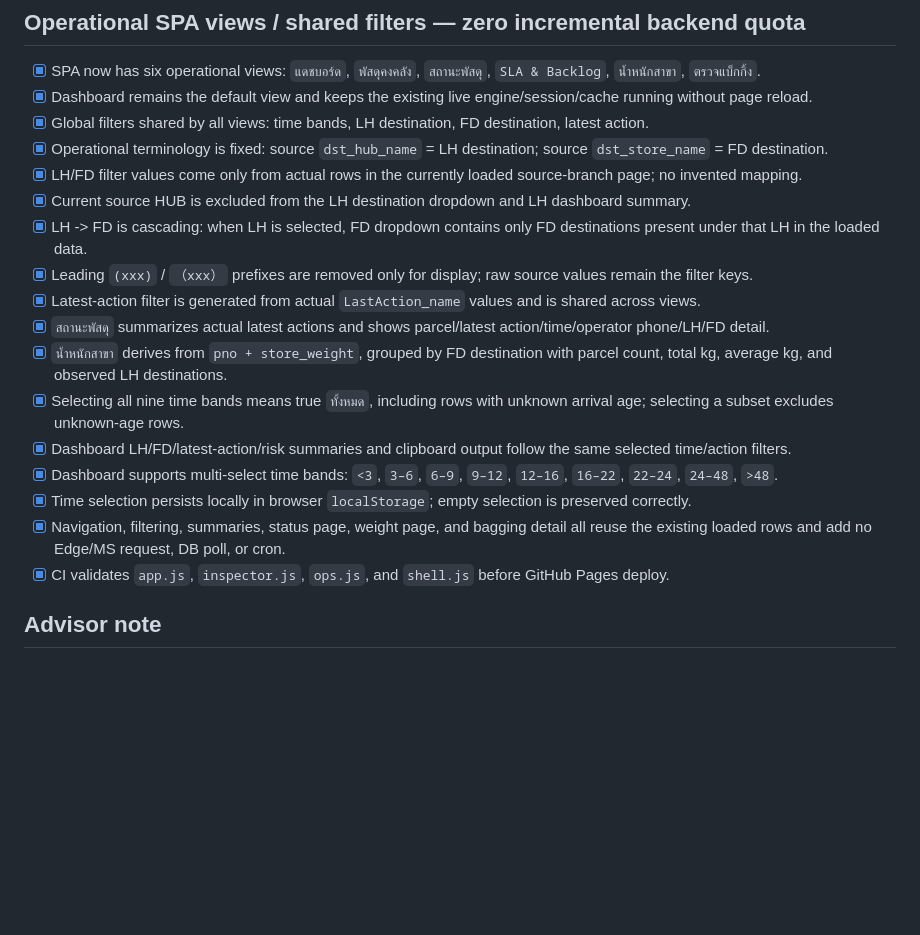
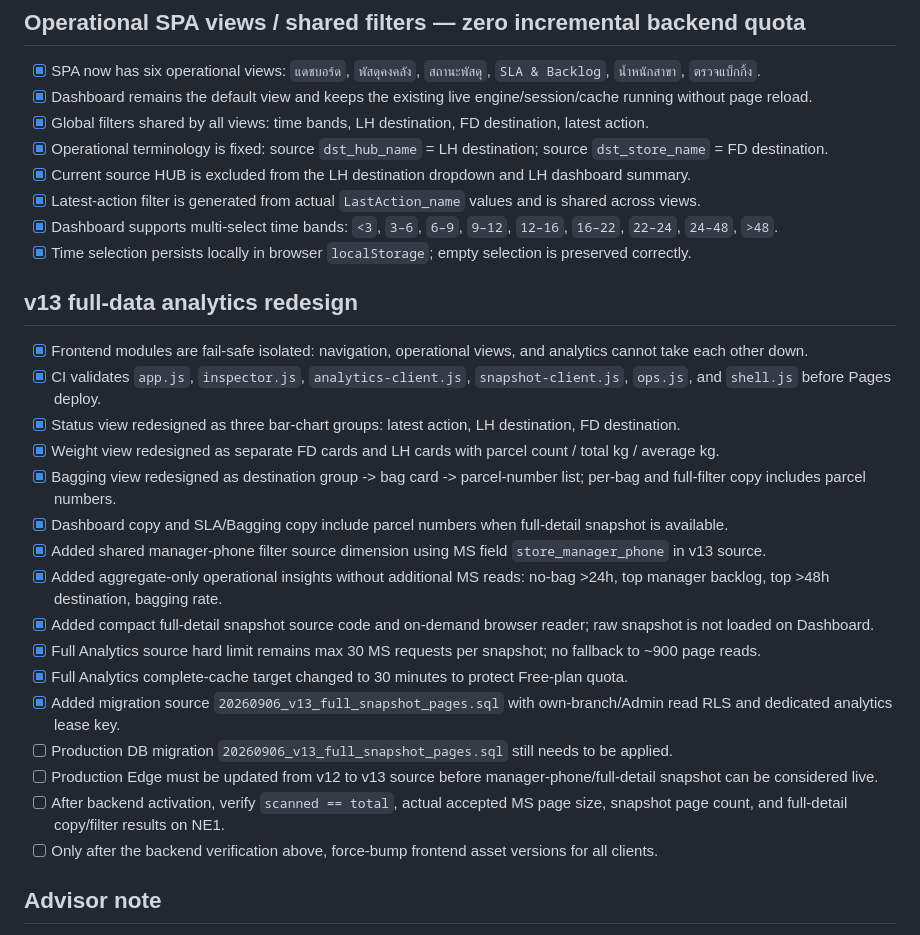
Before and after one commit to Flashdevnak/ms-parcel-live, a Markdown page: CHECKPOINTS.md, the part around the change. GitHub-like rendering; blank space fills up the shorter version.

Commit message:
docs: checkpoint full-data analytics redesign

```diff
--- a/CHECKPOINTS.md
+++ b/CHECKPOINTS.md
@@ -68,19 +68,28 @@
 - [x] Dashboard remains the default view and keeps the existing live engine/session/cache running without page reload.
 - [x] Global filters shared by all views: time bands, LH destination, FD destination, latest action.
 - [x] Operational terminology is fixed: source `dst_hub_name` = LH destination; source `dst_store_name` = FD destination.
-- [x] LH/FD filter values come only from actual rows in the currently loaded source-branch page; no invented mapping.
 - [x] Current source HUB is excluded from the LH destination dropdown and LH dashboard summary.
-- [x] LH -> FD is cascading: when LH is selected, FD dropdown contains only FD destinations present under that LH in the loaded data.
-- [x] Leading `(xxx)` / `（xxx）` prefixes are removed only for display; raw source values remain the filter keys.
 - [x] Latest-action filter is generated from actual `LastAction_name` values and is shared across views.
-- [x] `สถานะพัสดุ` summarizes actual latest actions and shows parcel/latest action/time/operator phone/LH/FD detail.
-- [x] `น้ำหนักสาขา` derives from `pno + store_weight`, grouped by FD destination with parcel count, total kg, average kg, and observed LH destinations.
-- [x] Selecting all nine time bands means true `ทั้งหมด`, including rows with unknown arrival age; selecting a subset excludes unknown-age rows.
-- [x] Dashboard LH/FD/latest-action/risk summaries and clipboard output follow the same selected time/action filters.
 - [x] Dashboard supports multi-select time bands: `<3`, `3–6`, `6–9`, `9–12`, `12–16`, `16–22`, `22–24`, `24–48`, `>48`.
 - [x] Time selection persists locally in browser `localStorage`; empty selection is preserved correctly.
-- [x] Navigation, filtering, summaries, status page, weight page, and bagging detail all reuse the existing loaded rows and add no Edge/MS request, DB poll, or cron.
-- [x] CI validates `app.js`, `inspector.js`, `ops.js`, and `shell.js` before GitHub Pages deploy.
+
+## v13 full-data analytics redesign
+- [x] Frontend modules are fail-safe isolated: navigation, operational views, and analytics cannot take each other down.
+- [x] CI validates `app.js`, `inspector.js`, `analytics-client.js`, `snapshot-client.js`, `ops.js`, and `shell.js` before Pages deploy.
+- [x] Status view redesigned as three bar-chart groups: latest action, LH destination, FD destination.
+- [x] Weight view redesigned as separate FD cards and LH cards with parcel count / total kg / average kg.
+- [x] Bagging view redesigned as destination group -> bag card -> parcel-number list; per-bag and full-filter copy includes parcel numbers.
+- [x] Dashboard copy and SLA/Bagging copy include parcel numbers when full-detail snapshot is available.
+- [x] Added shared manager-phone filter source dimension using MS field `store_manager_phone` in v13 source.
+- [x] Added aggregate-only operational insights without additional MS reads: no-bag >24h, top manager backlog, top >48h destination, bagging rate.
+- [x] Added compact full-detail snapshot source code and on-demand browser reader; raw snapshot is not loaded on Dashboard.
+- [x] Full Analytics source hard limit remains max 30 MS requests per snapshot; no fallback to ~900 page reads.
+- [x] Full Analytics complete-cache target changed to 30 minutes to protect Free-plan quota.
+- [x] Added migration source `20260906_v13_full_snapshot_pages.sql` with own-branch/Admin read RLS and dedicated analytics lease key.
+- [ ] Production DB migration `20260906_v13_full_snapshot_pages.sql` still needs to be applied.
+- [ ] Production Edge must be updated from v12 to v13 source before manager-phone/full-detail snapshot can be considered live.
+- [ ] After backend activation, verify `scanned == total`, actual accepted MS page size, snapshot page count, and full-detail copy/filter results on NE1.
+- [ ] Only after the backend verification above, force-bump frontend asset versions for all clients.
 
 ## Advisor note
 - [x] Security Advisor has no new RLS/schema warning; remaining `Leaked Password Protection Disabled` is the known Free-plan Auth warning.
```
